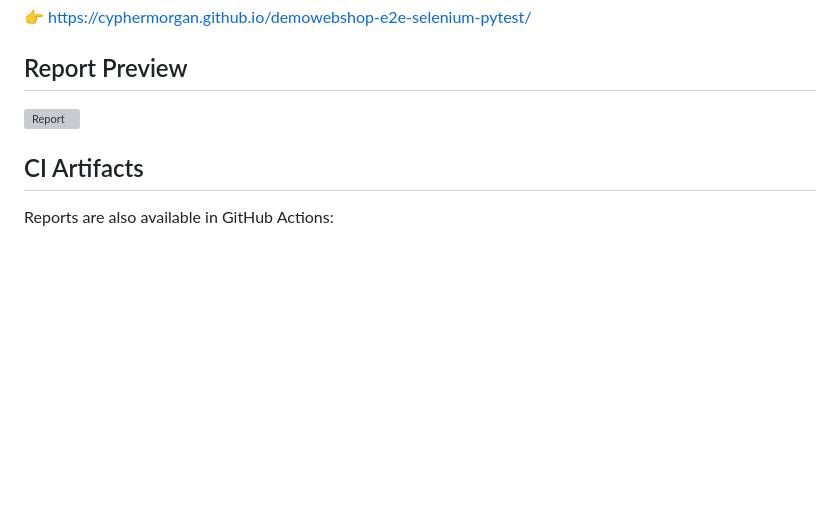
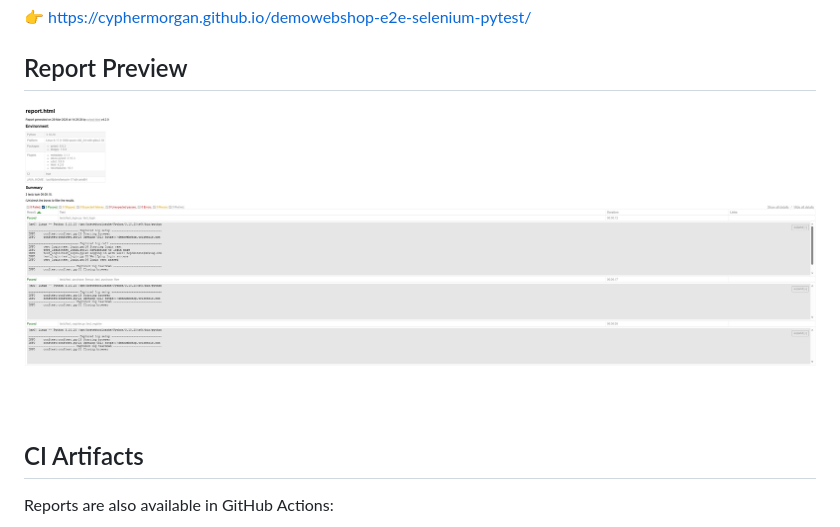
Before and after one commit to CypherMorgan/demowebshop-e2e-selenium-pytest, a Markdown page: README.md, the part around the change. Rendered like a GitHub page; blank space fills up the shorter version; grey boxes are pictures that could not be loaded.

```diff
--- a/README.md
+++ b/README.md
@@ -314,7 +314,7 @@ This project includes a fully working CI pipeline.
 👉 https://cyphermorgan.github.io/demowebshop-e2e-selenium-pytest/
 
 ## Report Preview
-![Report](reportsscreenshots/report-preview.png)
+![Report](reports/report-preview.png)
 
 ## CI Artifacts
 Reports are also available in GitHub Actions:
```
